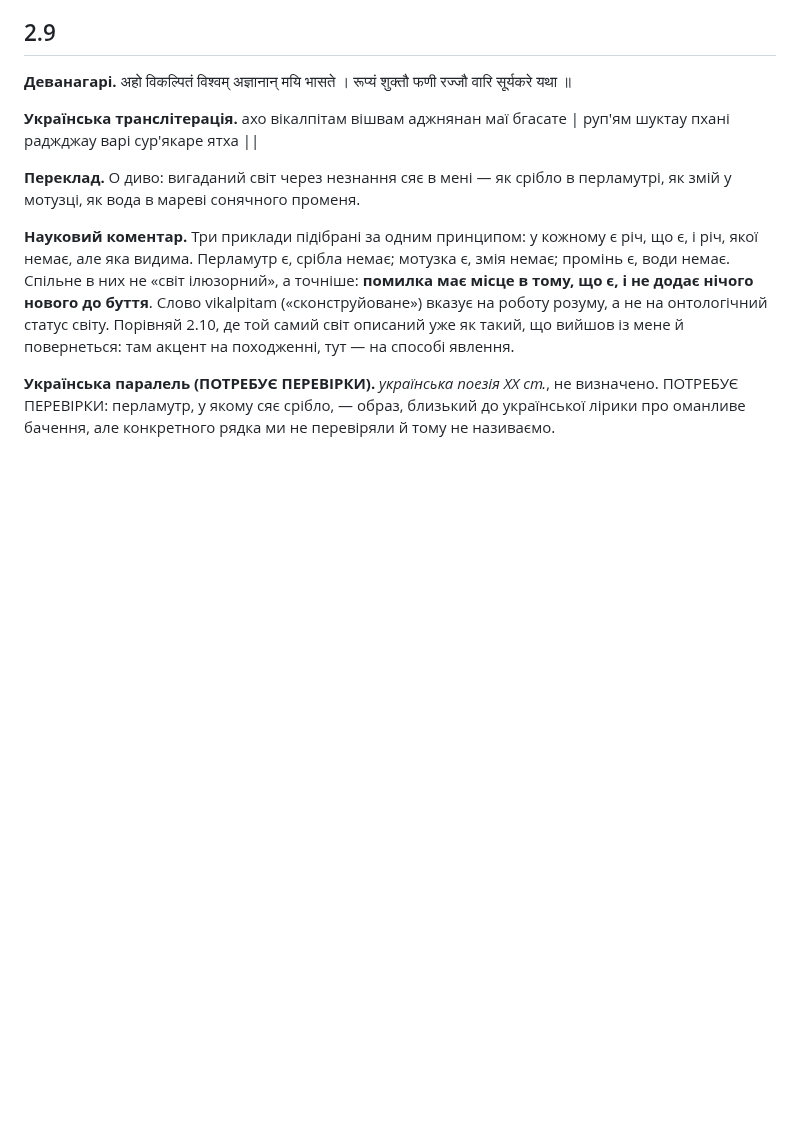
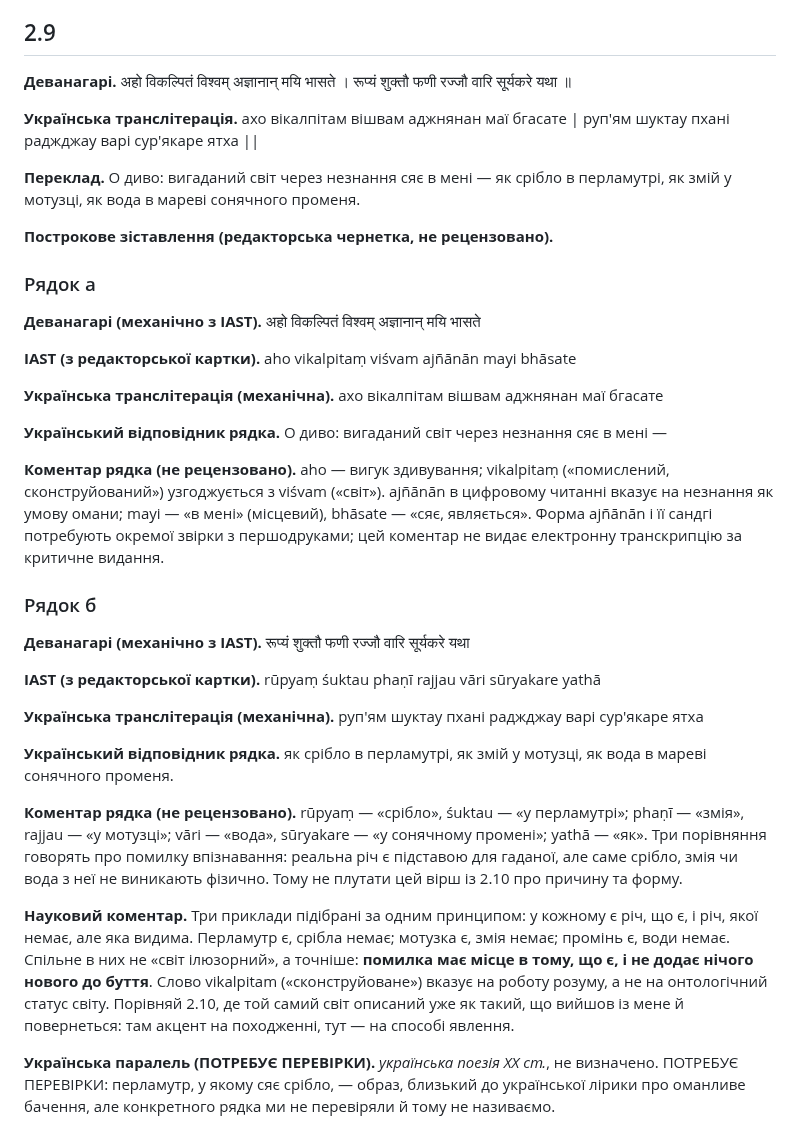
Before and after one commit to juv4uk/ukrainian-books, a Markdown page: books/ashtavakra-gita/rozdil-2-naukove.md, the part around one of its changes. GitHub-like rendering; blank space fills up the shorter version.

```diff
--- a/books/ashtavakra-gita/rozdil-2-naukove.md
+++ b/books/ashtavakra-gita/rozdil-2-naukove.md
@@ -217,6 +217,32 @@
 
 **Переклад.** О диво: вигаданий світ через незнання сяє в мені — як срібло в перламутрі, як змій у мотузці, як вода в мареві сонячного променя.
 
+**Построкове зіставлення (редакторська чернетка, не рецензовано).**
+
+### Рядок а
+
+**Деванагарі (механічно з IAST).** अहो विकल्पितं विश्वम् अज्ञानान् मयि भासते
+
+**IAST (з редакторської картки).** aho vikalpitaṃ viśvam ajñānān mayi bhāsate
+
+**Українська транслітерація (механічна).** ахо вікалпітам вішвам аджнянан маї бгасате
+
+**Український відповідник рядка.** О диво: вигаданий світ через незнання сяє в мені —
+
+**Коментар рядка (не рецензовано).** aho — вигук здивування; vikalpitaṃ («помислений, сконструйований») узгоджується з viśvam («світ»). ajñānān в цифровому читанні вказує на незнання як умову омани; mayi — «в мені» (місцевий), bhāsate — «сяє, являється». Форма ajñānān і її сандгі потребують окремої звірки з першодруками; цей коментар не видає електронну транскрипцію за критичне видання.
+
+### Рядок б
+
+**Деванагарі (механічно з IAST).** रूप्यं शुक्तौ फणी रज्जौ वारि सूर्यकरे यथा
+
+**IAST (з редакторської картки).** rūpyaṃ śuktau phaṇī rajjau vāri sūryakare yathā
+
+**Українська транслітерація (механічна).** руп'ям шуктау пхані раджджау варі сур'якаре ятха
+
+**Український відповідник рядка.** як срібло в перламутрі, як змій у мотузці, як вода в мареві сонячного променя.
+
+**Коментар рядка (не рецензовано).** rūpyaṃ — «срібло», śuktau — «у перламутрі»; phaṇī — «змія», rajjau — «у мотузці»; vāri — «вода», sūryakare — «у сонячному промені»; yathā — «як». Три порівняння говорять про помилку впізнавання: реальна річ є підставою для гаданої, але саме срібло, змія чи вода з неї не виникають фізично. Тому не плутати цей вірш із 2.10 про причину та форму.
+
 **Науковий коментар.** Три приклади підібрані за одним принципом: у кожному є річ, що є, і річ, якої немає, але яка видима. Перламутр є, срібла немає; мотузка є, змія немає; промінь є, води немає. Спільне в них не «світ ілюзорний», а точніше: **помилка має місце в тому, що є, і не додає нічого нового до буття**. Слово vikalpitam («сконструйоване») вказує на роботу розуму, а не на онтологічний статус світу. Порівняй 2.10, де той самий світ описаний уже як такий, що вийшов із мене й повернеться: там акцент на походженні, тут — на способі явлення.
 
 **Українська паралель (ПОТРЕБУЄ ПЕРЕВІРКИ).** *українська поезія XX ст.*, не визначено. ПОТРЕБУЄ ПЕРЕВІРКИ: перламутр, у якому сяє срібло, — образ, близький до української лірики про оманливе бачення, але конкретного рядка ми не перевіряли й тому не називаємо.
```
Also changed, not shown: other parts of books/ashtavakra-gita/rozdil-2-naukove.md (+26 -0 lines).
